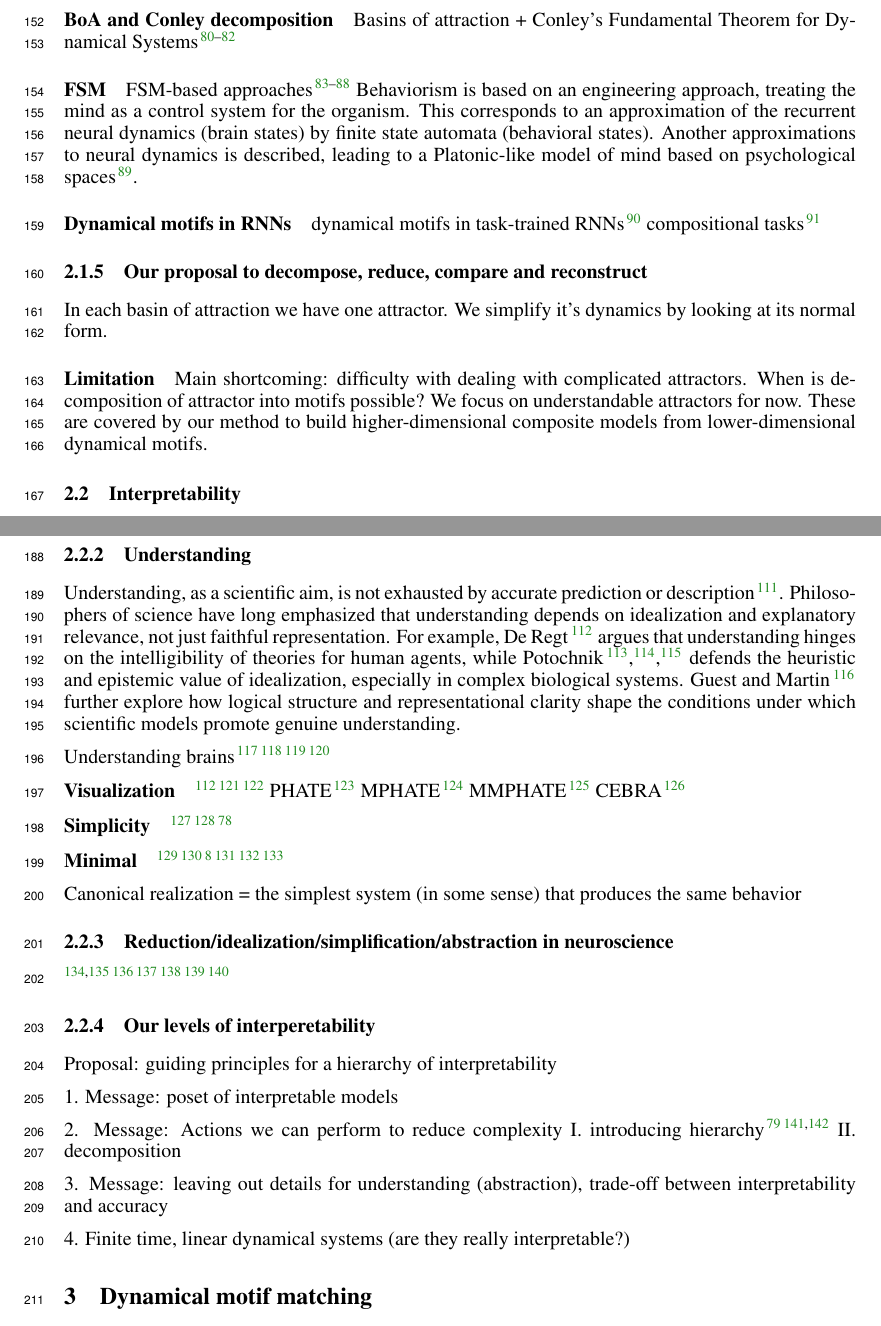
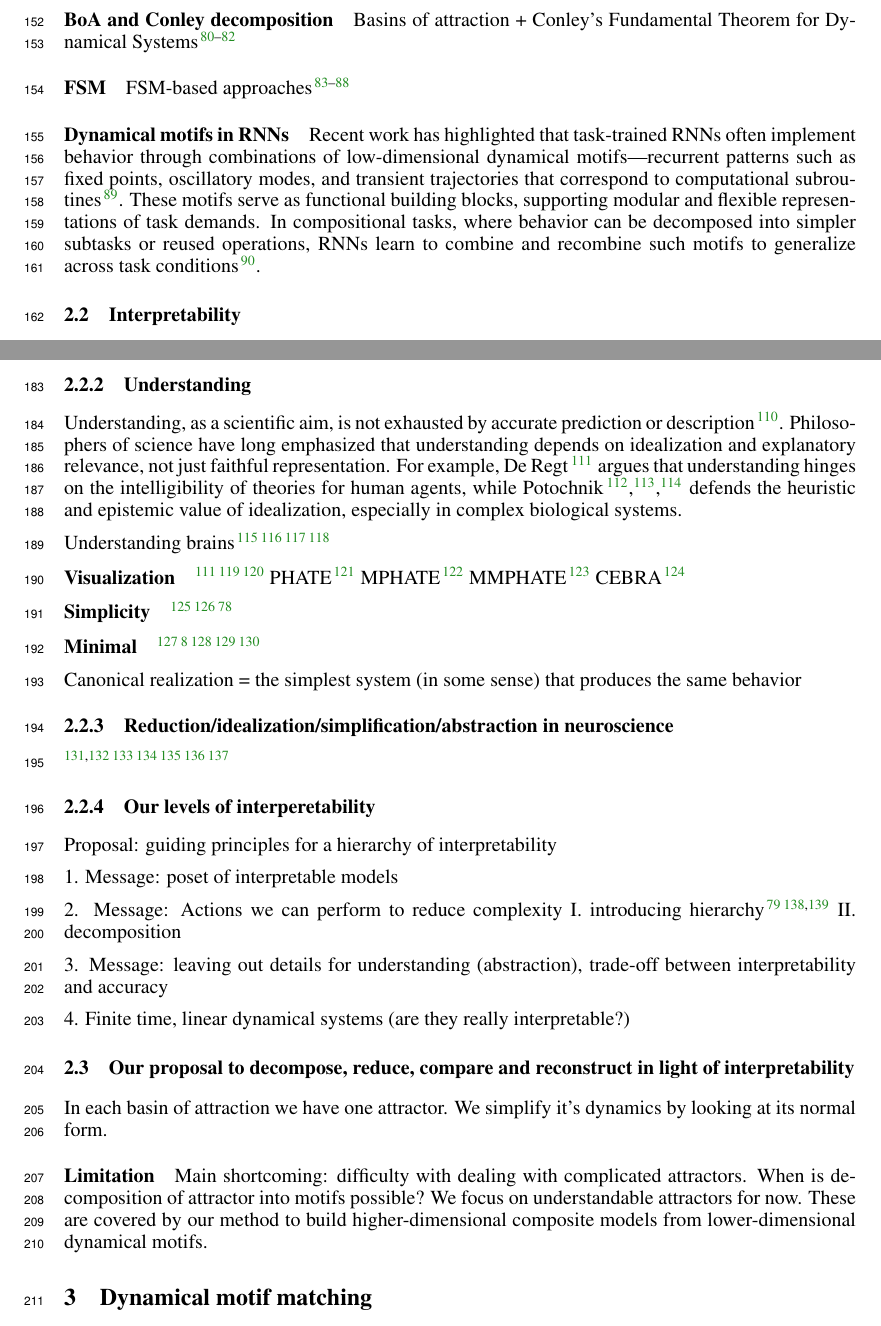
Before and after one commit to Asagodi/topological_diversity, a LaTeX paper (iam/interpretable_attractor_motifs.tex): two parts of pages 4 and 5 of 45, joined at a grey line, cut so that both start at the same text. Compiled offline with pdfLaTeX.

Commit message:
ribeiro and beer

```diff
--- a/iam/interpretable_attractor_motifs.tex
+++ b/iam/interpretable_attractor_motifs.tex
@@ -325,27 +325,28 @@ Interpretable learning effective dynamics (iLED) \citep{menier2025interpretable}
 %%\item surrogate dynamical systems (any citations?)
 %\end{itemize}
 
+%structuring/shaping/reducing/restricting
  \paragraph{Structuring the space of models for neural computation} %and reducing it
 Mapping families of dynamical systems to a manifold whose geometry encodes different qualitative behaviors \citep{transtrum2014model, ricci2022phase2vec, quinn2022information, Vermani2024b}.
 
 %%%decomposition is a form of reduction?
 \subsubsection{Decomposition of the dynamics}\label{sec:decomposition}
+%decomposing space
 \paragraph{BoA and Conley decomposition} Basins of attraction + Conley’s Fundamental Theorem for Dynamical Systems \citep{conley1978morse, norton1995fundamental,mischaikow1999cit}
-
 \paragraph{FSM} FSM-based approaches\citep{pollack1991induction, casey1996dynamics, jacobsson2005ruleextraction, ashwin2021excitable, oliva2019fsm, cotteret2024fsm}
-Behaviorism is based on an engineering approach, treating the mind as a control system for the organism.
-This corresponds to an approximation of the recurrent neural dynamics (brain states) by finite state automata (behavioral states).
-Another approximations to neural dynamics is described, leading to a Platonic-like model of mind based on psychological spaces \citep{duch1998platonic}.
-%
 %Towards interpreting recurrent neural networks through probabilistic abstraction \citep{dong2020towards} % extract different models like deterministic finite automata (DFA)
-%neural automata\citep{goles2013neural, uria2024invariants}
-
+%Behaviorism is based on an engineering approach, treating the mind as a control system for the organism.
+%This corresponds to an approximation of the recurrent neural dynamics (brain states) by finite state automata (behavioral states).
+%Another approximations to neural dynamics is described, leading to a Platonic-like model of mind based on psychological spaces \citep{duch1998platonic}.
+
+%decomposing based on computations
 \paragraph{Dynamical motifs in RNNs}
-dynamical motifs in task-trained RNNs \citep{driscoll2024flexible}
-compositional tasks \citep{tafazoli2024building}
+Recent work has highlighted that task-trained RNNs often implement behavior through combinations of low-dimensional dynamical motifs—recurrent patterns such as fixed points, oscillatory modes, and transient trajectories that correspond to computational subroutines \citep{driscoll2024flexible}.
+These motifs serve as functional building blocks, supporting modular and flexible representations of task demands.
+In compositional tasks, where behavior can be decomposed into simpler subtasks or reused operations, RNNs learn to combine and recombine such motifs to generalize across task conditions \citep{tafazoli2024building}.
 
 %Other
-%more spatial/network decomposition
+%decomposing spatially/ network decomposition
 %decomposition through population-based modeling\citep{glaser2020recurrent}
 %\citep{yuste2024ensembles}
 %
@@ -355,17 +356,6 @@ compositional tasks \citep{tafazoli2024building}
 
 
 
-\subsubsection{Our proposal to decompose, reduce, compare and reconstruct}
-%BoA
-In each basin of attraction we have one attractor.
-We simplify it's dynamics by looking at its normal form.
-
-
-\paragraph{Limitation}
-Main shortcoming: difficulty with dealing with complicated attractors.
-When is decomposition of attractor into motifs possible?
-We focus on understandable attractors for now.
-These are covered by our method to build higher-dimensional composite models from lower-dimensional dynamical motifs.
 
 
 %INTERPRET
@@ -413,7 +403,7 @@ Finite-state abstractions \citep{oliva2019fsm, cotteret2024fsm}, probabilistic i
 Understanding, as a scientific aim, is not exhausted by accurate prediction or description \citep{chirimuuta2021prediction}.
 Philosophers of science have long emphasized that understanding depends on idealization and explanatory relevance, not just faithful representation.
 For example, \citet{deregt2017understanding} argues that understanding hinges on the intelligibility of theories for human agents, while  \citet{potochnik2017idealization,potochnik2020idealization,potochnik2021levels} defends the heuristic and epistemic value of idealization, especially in complex biological systems.
-\citet{guest2023logical} further explore how logical structure and representational clarity shape the conditions under which scientific models promote genuine understanding.
+%\citet{guest2023logical} further explore how logical structure and representational clarity shape the conditions under which scientific models promote understanding.
 
 Understanding brains \citep{marder2015understanding} \citep{lindsay2023testing} \citep{barman2024towards} \citep{dowling2018understanding}
 
@@ -438,12 +428,13 @@ CEBRA \citep{schneider2023learnable}
 
 
 \paragraph{Minimal}
-\citep{beer1996toward}
 \citep{lafferriere2000minimal}
 \citep{chirimuuta2014minimal}
 \citep{batterman2014minimal}
 \citep{brancazio2023minimal}
 \citep{Jordan2019a}
+
+%cognitive Beer \citep{beer1996toward} \citep{beer2015information}
 
 %
 Canonical realization = the simplest system (in some sense) that produces the same behavior
@@ -477,6 +468,18 @@ II. decomposition
 
 %\subsection{A timescale angle to reduction}
 %\citep{cavanagh2020diversity}
+
+\subsection{Our proposal to decompose, reduce, compare and reconstruct in light of interpretability}
+%BoA
+In each basin of attraction we have one attractor.
+We simplify it's dynamics by looking at its normal form.
+
+
+\paragraph{Limitation}
+Main shortcoming: difficulty with dealing with complicated attractors.
+When is decomposition of attractor into motifs possible?
+We focus on understandable attractors for now.
+These are covered by our method to build higher-dimensional composite models from lower-dimensional dynamical motifs.
 
 
 %%%%%%%%%%%%
```
Also changed, not shown: iam/interpretable_attractor_motifs.tex (4 more changed lines).
